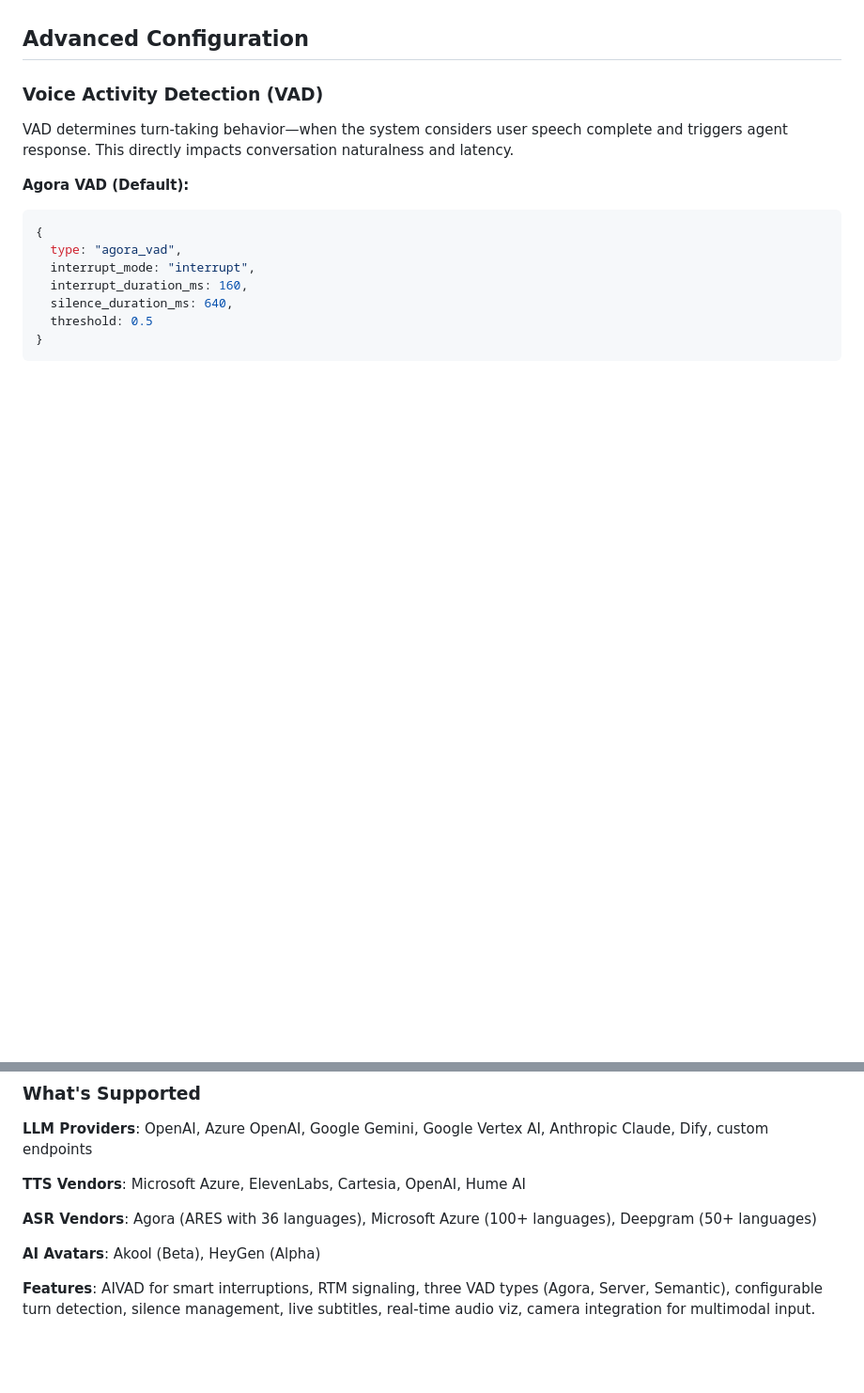
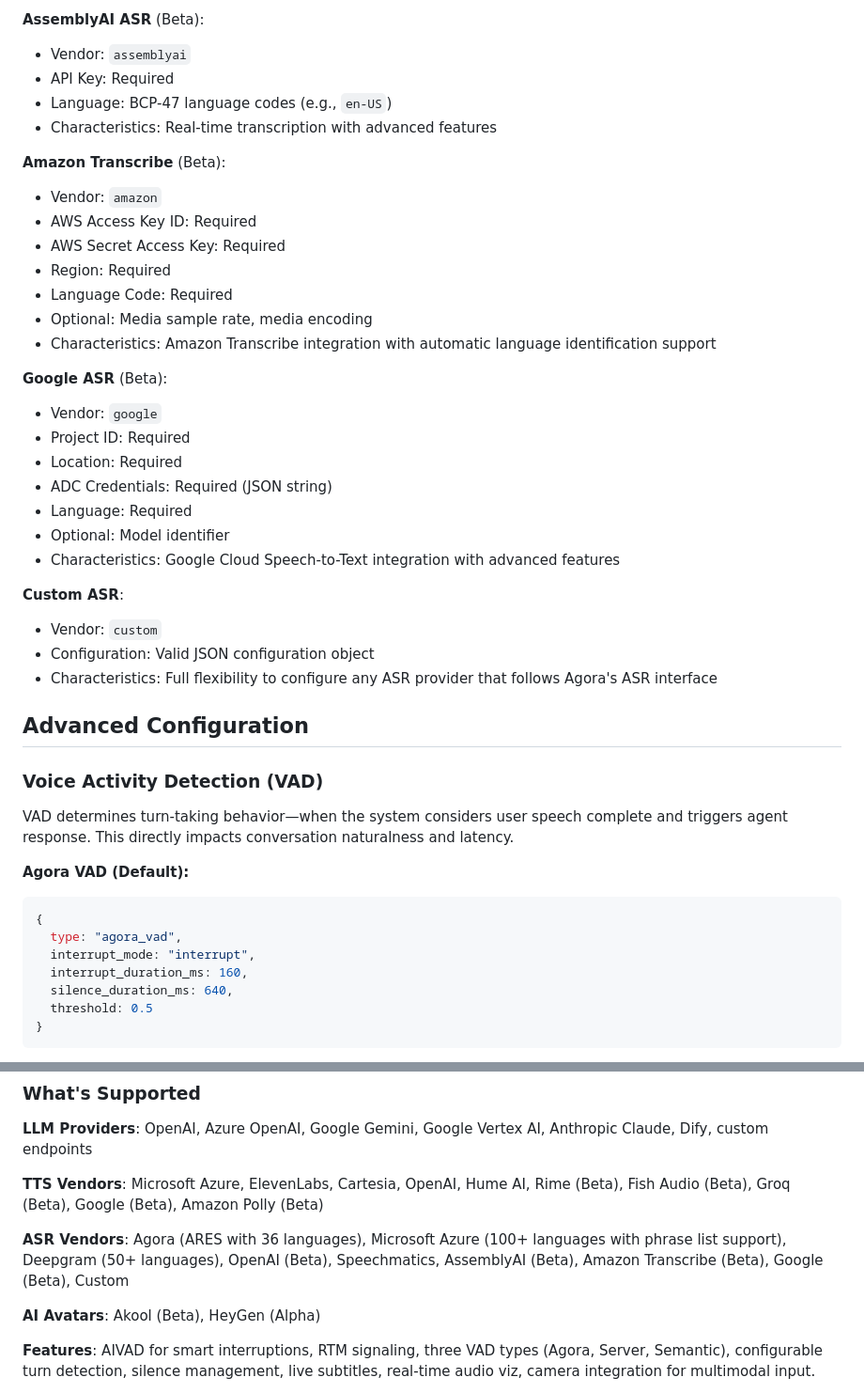
Before and after one commit to frank005/convo_ai, a Markdown page: GUIDE.md, 2 parts joined by grey strips. Shown at 94% size. Rendered like a GitHub page; blank space fills up the shorter version.

```diff
--- a/GUIDE.md
+++ b/GUIDE.md
@@ -460,3 +552,35 @@ Agora ASR is the recommended choice for most production deployments due to its s
+**AssemblyAI ASR** (Beta):
+
+- Vendor: `assemblyai`
+- API Key: Required
+- Language: BCP-47 language codes (e.g., `en-US`)
+- Characteristics: Real-time transcription with advanced features
+
+**Amazon Transcribe** (Beta):
+
+- Vendor: `amazon`
+- AWS Access Key ID: Required
+- AWS Secret Access Key: Required
+- Region: Required
+- Language Code: Required
+- Optional: Media sample rate, media encoding
+- Characteristics: Amazon Transcribe integration with automatic language identification support
+
+**Google ASR** (Beta):
+
+- Vendor: `google`
+- Project ID: Required
+- Location: Required
+- ADC Credentials: Required (JSON string)
+- Language: Required
+- Optional: Model identifier
+- Characteristics: Google Cloud Speech-to-Text integration with advanced features
+
+**Custom ASR**:
+
+- Vendor: `custom`
+- Configuration: Valid JSON configuration object
+- Characteristics: Full flexibility to configure any ASR provider that follows Agora's ASR interface
 
 ## Advanced Configuration
 
@@ -991,9 +1115,9 @@ The code is modular. Swap LLM providers without touching the audio pipeline. Cha
 
 **LLM Providers**: OpenAI, Azure OpenAI, Google Gemini, Google Vertex AI, Anthropic Claude, Dify, custom endpoints
 
-**TTS Vendors**: Microsoft Azure, ElevenLabs, Cartesia, OpenAI, Hume AI
+**TTS Vendors**: Microsoft Azure, ElevenLabs, Cartesia, OpenAI, Hume AI, Rime (Beta), Fish Audio (Beta), Groq (Beta), Google (Beta), Amazon Polly (Beta)
 
-**ASR Vendors**: Agora (ARES with 36 languages), Microsoft Azure (100+ languages), Deepgram (50+ languages)
+**ASR Vendors**: Agora (ARES with 36 languages), Microsoft Azure (100+ languages with phrase list support), Deepgram (50+ languages), OpenAI (Beta), Speechmatics, AssemblyAI (Beta), Amazon Transcribe (Beta), Google (Beta), Custom
 
 **AI Avatars**: Akool (Beta), HeyGen (Alpha)
 
```
Also changed, not shown: other parts of GUIDE.md (+92 -0 lines).
